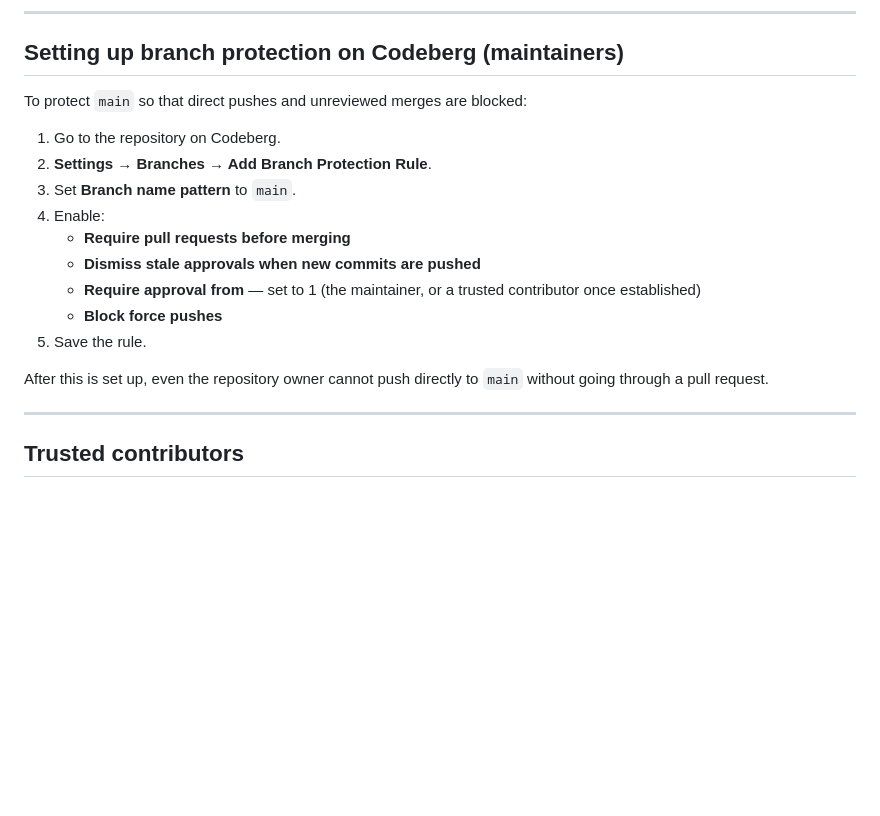
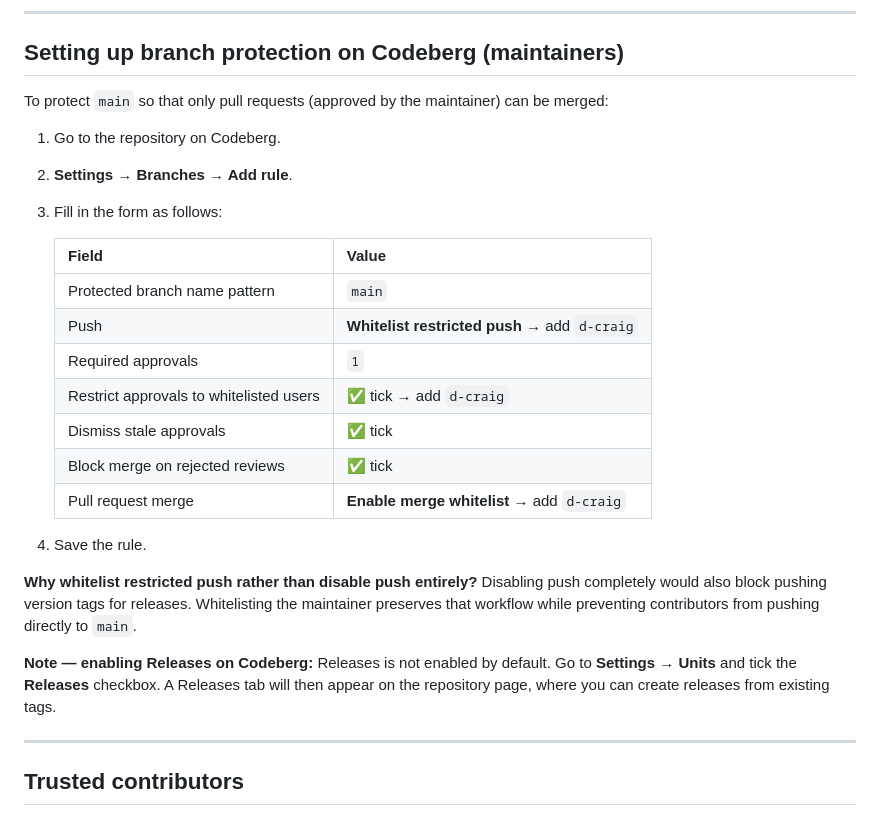
Before and after one commit to d-ranged/d-tach, a Markdown page: CONTRIBUTING.md, the part around the change. GitHub-like rendering; blank space fills up the shorter version.

Commit message:
Fix branch protection instructions to match Codeberg UI (issue #25)
The previous instructions used GitHub terminology (Require pull requests,
Block force pushes). Codeberg's branch rule form has different field names.

Updated to match the actual Codeberg UI: Whitelist restricted push,
Required approvals with whitelisted reviewers, Dismiss stale approvals,
Block merge on rejected reviews, and Enable merge whitelist.

Also added a note on enabling the Releases feature via Settings -> Units,
which is not on by default on Codeberg.

Co-Authored-By: d-craig <noreply@codeberg.org>
Co-Authored-By: Claude Sonnet 4.6 <noreply@anthropic.com>

```diff
--- a/CONTRIBUTING.md
+++ b/CONTRIBUTING.md
@@ -152,20 +152,33 @@ do not close and reopen the PR.
 
 ## Setting up branch protection on Codeberg (maintainers)
 
-To protect `main` so that direct pushes and unreviewed merges are blocked:
+To protect `main` so that only pull requests (approved by the maintainer) can be merged:
 
 1. Go to the repository on Codeberg.
-2. **Settings → Branches → Add Branch Protection Rule**.
-3. Set **Branch name pattern** to `main`.
-4. Enable:
-   - **Require pull requests before merging**
-   - **Dismiss stale approvals when new commits are pushed**
-   - **Require approval from** — set to 1 (the maintainer, or a trusted contributor once established)
-   - **Block force pushes**
-5. Save the rule.
+2. **Settings → Branches → Add rule**.
+3. Fill in the form as follows:
 
-After this is set up, even the repository owner cannot push directly to `main`
-without going through a pull request.
+   | Field | Value |
+   |---|---|
+   | Protected branch name pattern | `main` |
+   | Push | **Whitelist restricted push** → add `d-craig` |
+   | Required approvals | `1` |
+   | Restrict approvals to whitelisted users | ✅ tick → add `d-craig` |
+   | Dismiss stale approvals | ✅ tick |
+   | Block merge on rejected reviews | ✅ tick |
+   | Pull request merge | **Enable merge whitelist** → add `d-craig` |
+
+4. Save the rule.
+
+**Why whitelist restricted push rather than disable push entirely?**
+Disabling push completely would also block pushing version tags for releases.
+Whitelisting the maintainer preserves that workflow while preventing contributors
+from pushing directly to `main`.
+
+**Note — enabling Releases on Codeberg:**
+Releases is not enabled by default. Go to **Settings → Units** and tick the
+**Releases** checkbox. A Releases tab will then appear on the repository page,
+where you can create releases from existing tags.
 
 ---
 
```
